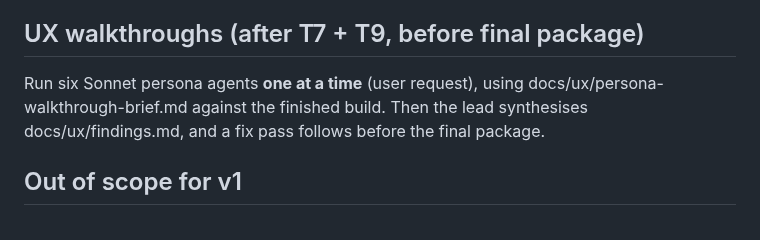
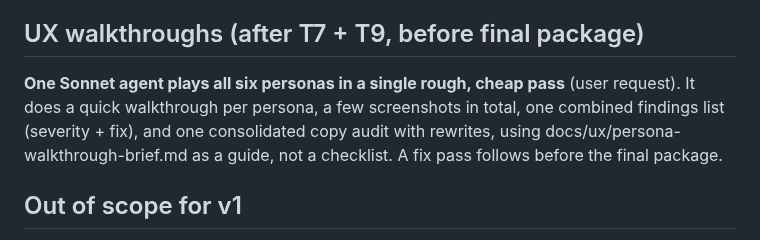
Before and after one commit to freddygaffey/local-ai-detector, a Markdown page: docs/plan.md, the part around the change. Rendered like a GitHub page.

```diff
--- a/docs/plan.md
+++ b/docs/plan.md
@@ -179,9 +179,11 @@ UI copy rules: plain words at a Year-8 reading level, no jargon on the main surf
 repeated hedging, and every number paired with words.
 
 ## UX walkthroughs (after T7 + T9, before final package)
-Run six Sonnet persona agents **one at a time** (user request), using
-docs/ux/persona-walkthrough-brief.md against the finished build. Then the lead synthesises
-docs/ux/findings.md, and a fix pass follows before the final package.
+**One Sonnet agent plays all six personas in a single rough, cheap pass** (user request). It
+does a quick walkthrough per persona, a few screenshots in total, one combined findings list
+(severity + fix), and one consolidated copy audit with rewrites, using
+docs/ux/persona-walkthrough-brief.md as a guide, not a checklist. A fix pass follows before
+the final package.
 
 ## Out of scope for v1
 Remote APIs (incl. Anthropic's planned watermark-detection API and SynthID), VideoSeal/AudioSeal/TrustMark (35–228 MB models, v2), non-English calibration, and store publishing
```
Also changed, not shown: docs/ux/persona-walkthrough-brief.md (+8 -0 lines).
